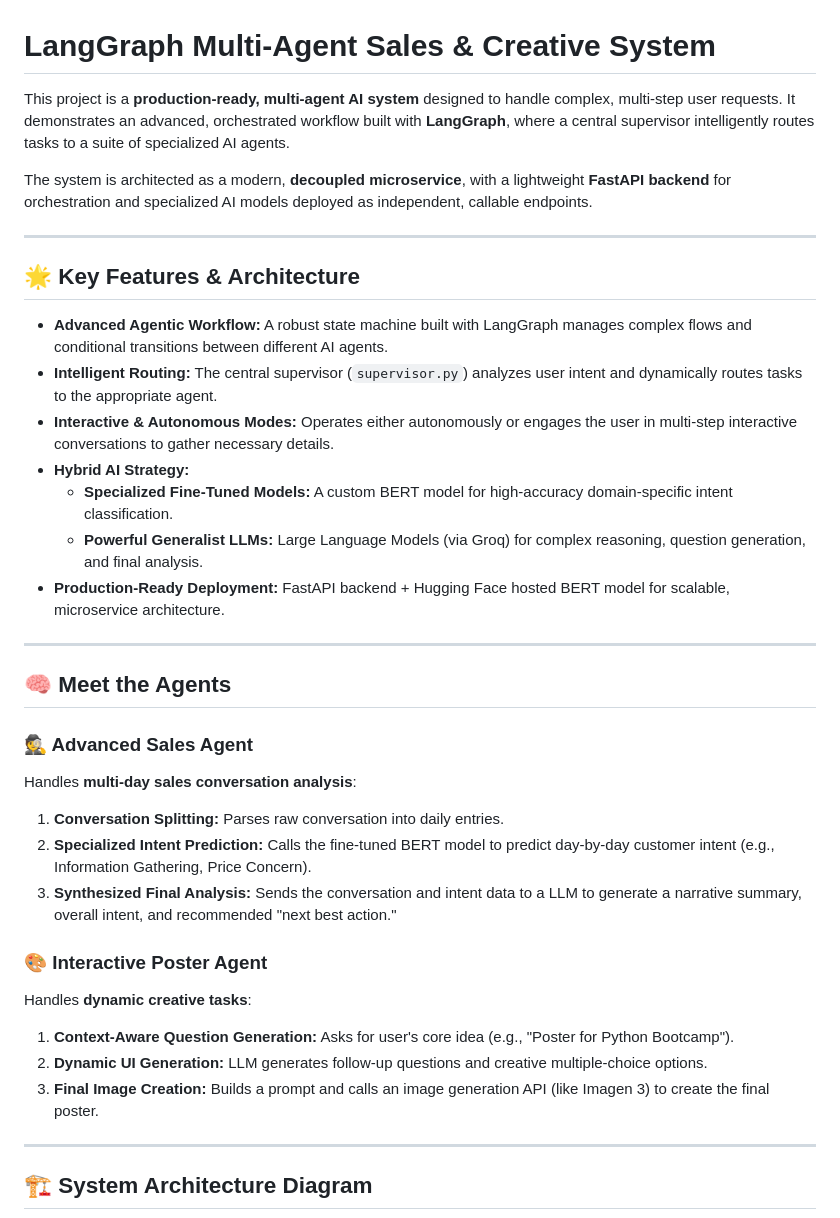
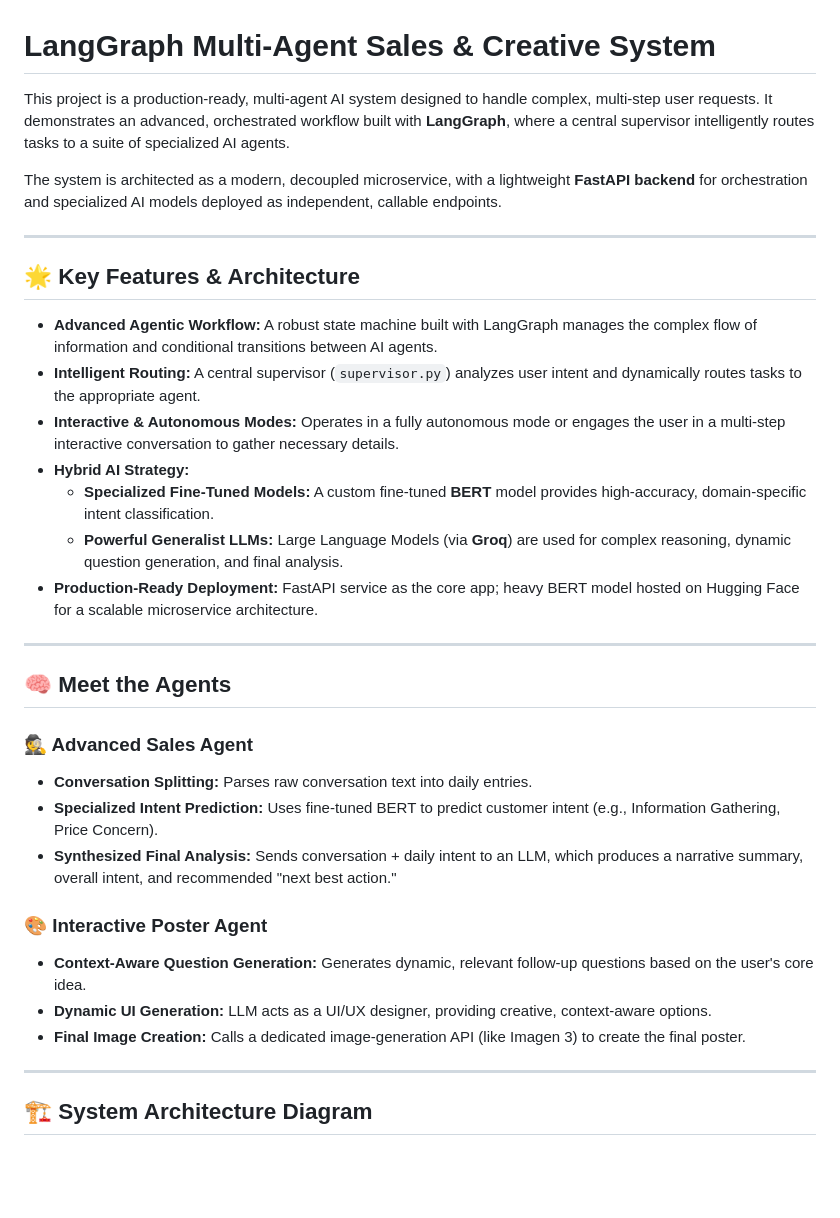
Before and after one commit to parthivqw/langgraph_architecture, a Markdown page: README.md, the part around one of its changes. Rendered like a GitHub page; blank space fills up the shorter version.

```diff
--- a/README.md
+++ b/README.md
@@ -1,40 +1,34 @@
 # LangGraph Multi-Agent Sales & Creative System
 
-This project is a **production-ready, multi-agent AI system** designed to handle complex, multi-step user requests. It demonstrates an advanced, orchestrated workflow built with **LangGraph**, where a central supervisor intelligently routes tasks to a suite of specialized AI agents.
+This project is a production-ready, multi-agent AI system designed to handle complex, multi-step user requests. It demonstrates an advanced, orchestrated workflow built with **LangGraph**, where a central supervisor intelligently routes tasks to a suite of specialized AI agents.
 
-The system is architected as a modern, **decoupled microservice**, with a lightweight **FastAPI backend** for orchestration and specialized AI models deployed as independent, callable endpoints.
+The system is architected as a modern, decoupled microservice, with a lightweight **FastAPI backend** for orchestration and specialized AI models deployed as independent, callable endpoints.
 
 ---
 
 ## 🌟 Key Features & Architecture
 
-- **Advanced Agentic Workflow:** A robust state machine built with LangGraph manages complex flows and conditional transitions between different AI agents.
-- **Intelligent Routing:** The central supervisor (`supervisor.py`) analyzes user intent and dynamically routes tasks to the appropriate agent.
-- **Interactive & Autonomous Modes:** Operates either autonomously or engages the user in multi-step interactive conversations to gather necessary details.
+- **Advanced Agentic Workflow:** A robust state machine built with LangGraph manages the complex flow of information and conditional transitions between AI agents.
+- **Intelligent Routing:** A central supervisor (`supervisor.py`) analyzes user intent and dynamically routes tasks to the appropriate agent.
+- **Interactive & Autonomous Modes:** Operates in a fully autonomous mode or engages the user in a multi-step interactive conversation to gather necessary details.
 - **Hybrid AI Strategy:**
-  - **Specialized Fine-Tuned Models:** A custom BERT model for high-accuracy domain-specific intent classification.
-  - **Powerful Generalist LLMs:** Large Language Models (via Groq) for complex reasoning, question generation, and final analysis.
-- **Production-Ready Deployment:** FastAPI backend + Hugging Face hosted BERT model for scalable, microservice architecture.
+  - **Specialized Fine-Tuned Models:** A custom fine-tuned **BERT** model provides high-accuracy, domain-specific intent classification.
+  - **Powerful Generalist LLMs:** Large Language Models (via **Groq**) are used for complex reasoning, dynamic question generation, and final analysis.
+- **Production-Ready Deployment:** FastAPI service as the core app; heavy BERT model hosted on Hugging Face for a scalable microservice architecture.
 
 ---
 
 ## 🧠 Meet the Agents
 
 ### 🕵️ Advanced Sales Agent
-
-Handles **multi-day sales conversation analysis**:
-
-1. **Conversation Splitting:** Parses raw conversation into daily entries.
-2. **Specialized Intent Prediction:** Calls the fine-tuned BERT model to predict day-by-day customer intent (e.g., Information Gathering, Price Concern).
-3. **Synthesized Final Analysis:** Sends the conversation and intent data to a LLM to generate a narrative summary, overall intent, and recommended "next best action."
+- **Conversation Splitting:** Parses raw conversation text into daily entries.
+- **Specialized Intent Prediction:** Uses fine-tuned BERT to predict customer intent (e.g., Information Gathering, Price Concern).
+- **Synthesized Final Analysis:** Sends conversation + daily intent to an LLM, which produces a narrative summary, overall intent, and recommended "next best action."
 
 ### 🎨 Interactive Poster Agent
-
-Handles **dynamic creative tasks**:
-
-1. **Context-Aware Question Generation:** Asks for user's core idea (e.g., "Poster for Python Bootcamp").
-2. **Dynamic UI Generation:** LLM generates follow-up questions and creative multiple-choice options.
-3. **Final Image Creation:** Builds a prompt and calls an image generation API (like Imagen 3) to create the final poster.
+- **Context-Aware Question Generation:** Generates dynamic, relevant follow-up questions based on the user's core idea.
+- **Dynamic UI Generation:** LLM acts as a UI/UX designer, providing creative, context-aware options.
+- **Final Image Creation:** Calls a dedicated image-generation API (like Imagen 3) to create the final poster.
 
 ---
 
```
Also changed, not shown: other parts of README.md (+24 -37 lines).
